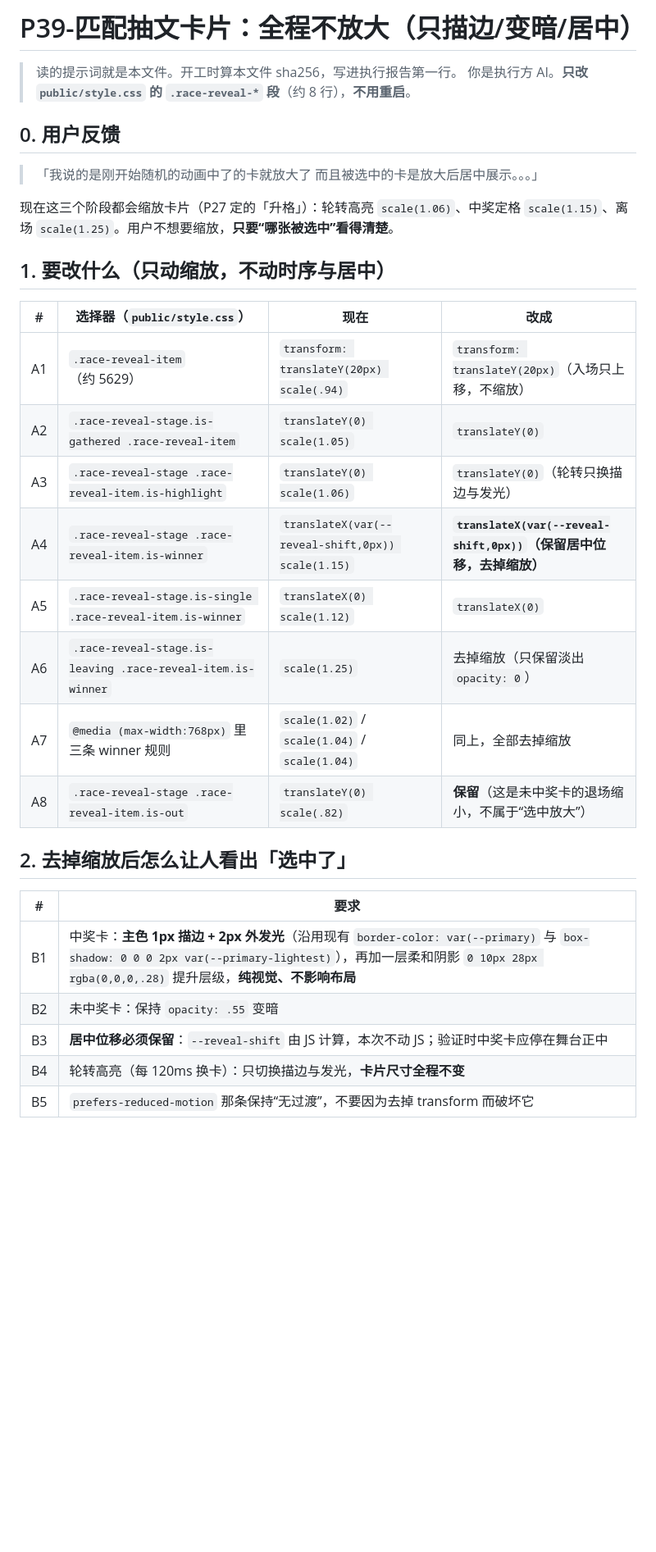
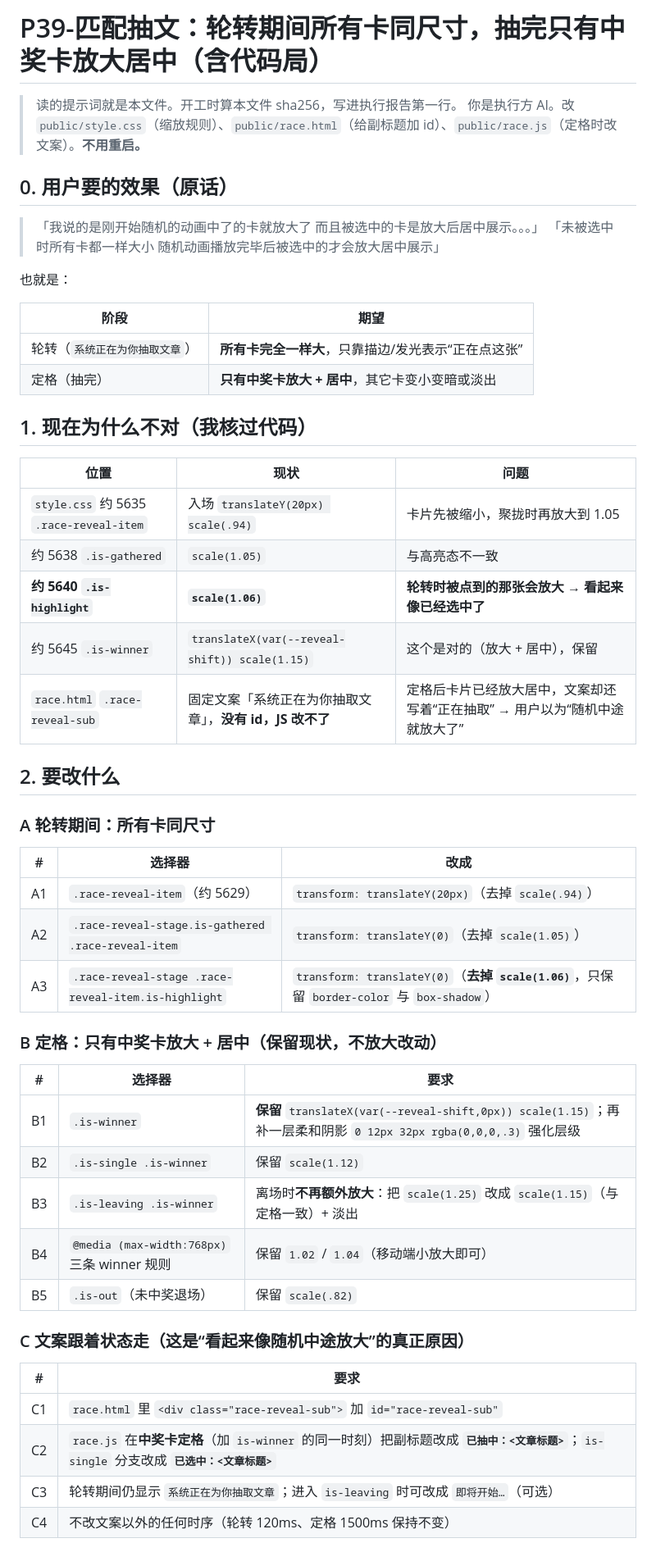
Before and after one commit to SliectStudio-official/SliectStudio-Typing, a Markdown page: docs/prompts/P39-抽文卡片不放大.md, the part around one of its changes. Shown at 82% size. GitHub-like rendering; blank space fills up the shorter version.

Commit message:
docs: P39 重写（轮转期间同尺寸、定格才放大居中；含代码局验收与副标题文案）

```diff
--- a/docs/prompts/P39-抽文卡片不放大.md
+++ b/docs/prompts/P39-抽文卡片不放大.md
@@ -1,34 +1,56 @@
-# P39-匹配抽文卡片：全程不放大（只描边/变暗/居中）
+# P39-匹配抽文：轮转期间所有卡同尺寸，抽完只有中奖卡放大居中（含代码局）
 
 > 读的提示词就是本文件。开工时算本文件 sha256，写进执行报告第一行。
-> 你是执行方 AI。**只改 `public/style.css` 的 `.race-reveal-*` 段**（约 8 行），**不用重启**。
+> 你是执行方 AI。改 `public/style.css`（缩放规则）、`public/race.html`（给副标题加 id）、`public/race.js`（定格时改文案）。**不用重启。**
 
-## 0. 用户反馈
+## 0. 用户要的效果（原话）
 
 > 「我说的是刚开始随机的动画中了的卡就放大了 而且被选中的卡是放大后居中展示。。。」
+> 「未被选中时所有卡都一样大小 随机动画播放完毕后被选中的才会放大居中展示」
 
-现在这三个阶段都会缩放卡片（P27 定的「升格」）：轮转高亮 `scale(1.06)`、中奖定格 `scale(1.15)`、离场 `scale(1.25)`。用户不想要缩放，**只要“哪张被选中”看得清楚**。
+也就是：
 
-## 1. 要改什么（只动缩放，不动时序与居中）
+| 阶段 | 期望 |
+| --- | --- |
+| 轮转（`系统正在为你抽取文章`） | **所有卡完全一样大**，只靠描边/发光表示“正在点这张” |
+| 定格（抽完） | **只有中奖卡放大 + 居中**，其它卡变小变暗或淡出 |
 
-| # | 选择器（`public/style.css`） | 现在 | 改成 |
-| --- | --- | --- | --- |
-| A1 | `.race-reveal-item`（约 5629） | `transform: translateY(20px) scale(.94)` | `transform: translateY(20px)`（入场只上移，不缩放） |
-| A2 | `.race-reveal-stage.is-gathered .race-reveal-item` | `translateY(0) scale(1.05)` | `translateY(0)` |
-| A3 | `.race-reveal-stage .race-reveal-item.is-highlight` | `translateY(0) scale(1.06)` | `translateY(0)`（轮转只换描边与发光） |
-| A4 | `.race-reveal-stage .race-reveal-item.is-winner` | `translateX(var(--reveal-shift,0px)) scale(1.15)` | **`translateX(var(--reveal-shift,0px))`（保留居中位移，去掉缩放）** |
-| A5 | `.race-reveal-stage.is-single .race-reveal-item.is-winner` | `translateX(0) scale(1.12)` | `translateX(0)` |
-| A6 | `.race-reveal-stage.is-leaving .race-reveal-item.is-winner` | `scale(1.25)` | 去掉缩放（只保留淡出 `opacity: 0`） |
-| A7 | `@media (max-width:768px)` 里三条 winner 规则 | `scale(1.02)` / `scale(1.04)` / `scale(1.04)` | 同上，全部去掉缩放 |
-| A8 | `.race-reveal-stage .race-reveal-item.is-out` | `translateY(0) scale(.82)` | **保留**（这是未中奖卡的退场缩小，不属于“选中放大”） |
+## 1. 现在为什么不对（我核过代码）
 
-## 2. 去掉缩放后怎么让人看出「选中了」
+| 位置 | 现状 | 问题 |
+| --- | --- | --- |
+| `style.css` 约 5635 `.race-reveal-item` | 入场 `translateY(20px) scale(.94)` | 卡片先被缩小，聚拢时再放大到 1.05 |
+| 约 5638 `.is-gathered` | `scale(1.05)` | 与高亮态不一致 |
+| **约 5640 `.is-highlight`** | **`scale(1.06)`** | **轮转时被点到的那张会放大 → 看起来像已经选中了** |
+| 约 5645 `.is-winner` | `translateX(var(--reveal-shift)) scale(1.15)` | 这个是对的（放大 + 居中），保留 |
+| `race.html` `.race-reveal-sub` | 固定文案「系统正在为你抽取文章」，**没有 id，JS 改不了** | 定格后卡片已经放大居中，文案却还写着“正在抽取” → 用户以为“随机中途就放大了” |
+
+## 2. 要改什么
+
+### A 轮转期间：所有卡同尺寸
+
+| # | 选择器 | 改成 |
+| --- | --- | --- |
+| A1 | `.race-reveal-item`（约 5629） | `transform: translateY(20px)`（去掉 `scale(.94)`） |
+| A2 | `.race-reveal-stage.is-gathered .race-reveal-item` | `transform: translateY(0)`（去掉 `scale(1.05)`） |
+| A3 | `.race-reveal-stage .race-reveal-item.is-highlight` | `transform: translateY(0)`（**去掉 `scale(1.06)`**，只保留 `border-color` 与 `box-shadow`） |
+
+### B 定格：只有中奖卡放大 + 居中（保留现状，不放大改动）
+
+| # | 选择器 | 要求 |
+| --- | --- | --- |
+| B1 | `.is-winner` | **保留** `translateX(var(--reveal-shift,0px)) scale(1.15)`；再补一层柔和阴影 `0 12px 32px rgba(0,0,0,.3)` 强化层级 |
+| B2 | `.is-single .is-winner` | 保留 `scale(1.12)` |
+| B3 | `.is-leaving .is-winner` | 离场时**不再额外放大**：把 `scale(1.25)` 改成 `scale(1.15)`（与定格一致）+ 淡出 |
+| B4 | `@media (max-width:768px)` 三条 winner 规则 | 保留 `1.02` / `1.04`（移动端小放大即可） |
+| B5 | `.is-out`（未中奖退场） | 保留 `scale(.82)` |
+
+### C 文案跟着状态走（这是“看起来像随机中途放大”的真正原因）
 
 | # | 要求 |
 | --- | --- |
-| B1 | 中奖卡：**主色 1px 描边 + 2px 外发光**（沿用现有 `border-color: var(--primary)` 与 `box-shadow: 0 0 0 2px var(--primary-lightest)`），再加一层柔和阴影 `0 10px 28px rgba(0,0,0,.28)` 提升层级，**纯视觉、不影响布局** |
-| B2 | 未中奖卡：保持 `opacity: .55` 变暗 |
-| B3 | **居中位移必须保留**：`--reveal-shift` 由 JS 计算，本次不动 JS；验证时中奖卡应停在舞台正中 |
-| B4 | 轮转高亮（每 120ms 换卡）：只切换描边与发光，**卡片尺寸全程不变** |
-| B5 | `prefers-reduced-motion` 那条保持“无过渡”，不要因为去掉 transform 而破坏它 |
+| C1 | `race.html` 里 `<div class="race-reveal-sub">` 加 `id="race-reveal-sub"` |
+| C2 | `race.js` 在**中奖卡定格**（加 `is-winner` 的同一时刻）把副标题改成 **`已抽中：<文章标题>`**；`is-single` 分支改成 **`已选中：<文章标题>`** |
+| C3 | 轮转期间仍显示 `系统正在为你抽取文章`；进入 `is-leaving` 时可改成 `即将开始…`（可选） |
+| C4 | 不改文案以外的任何时序（轮转 120ms、定格 1500ms 保持不变） |
 
```
Also changed, not shown: other parts of docs/prompts/P39-抽文卡片不放大.md (+13 -11 lines).
